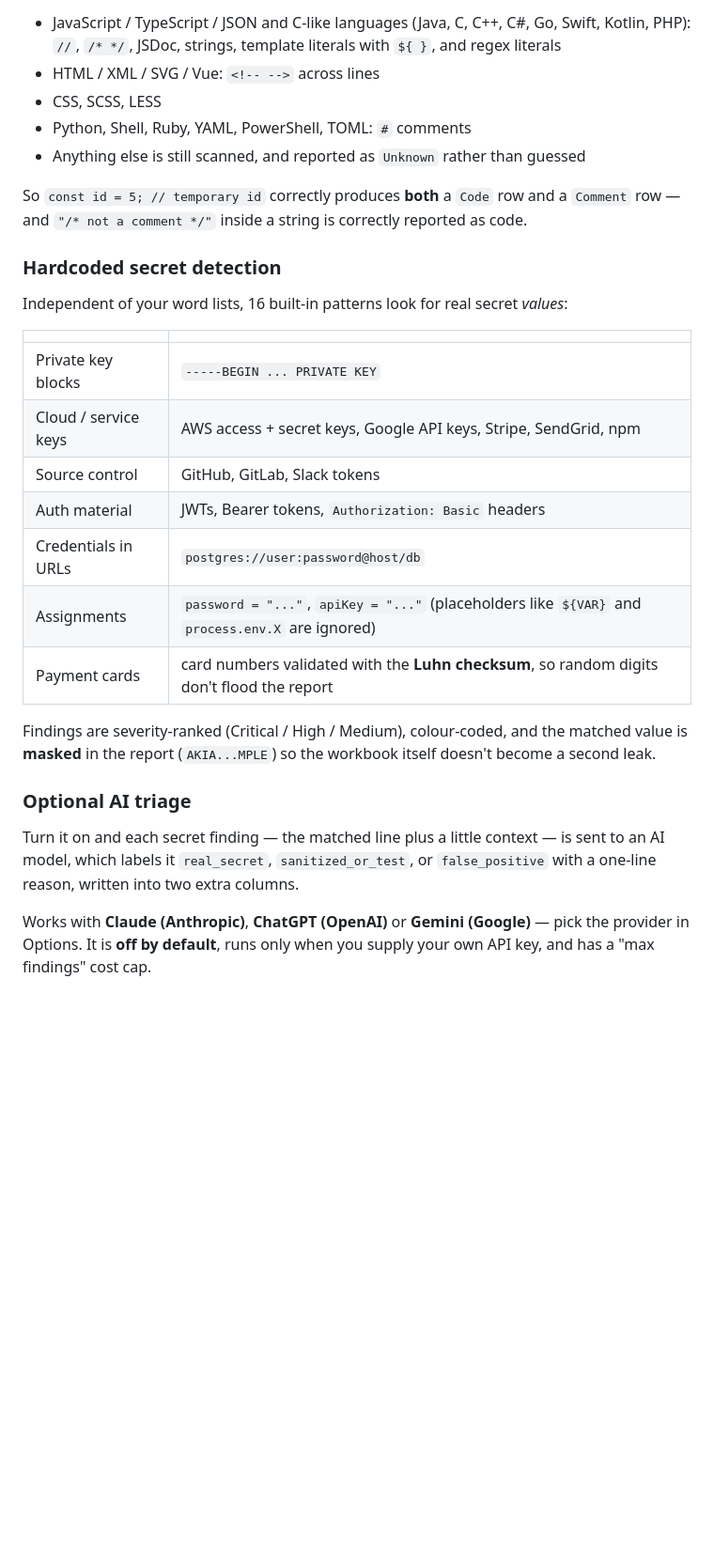
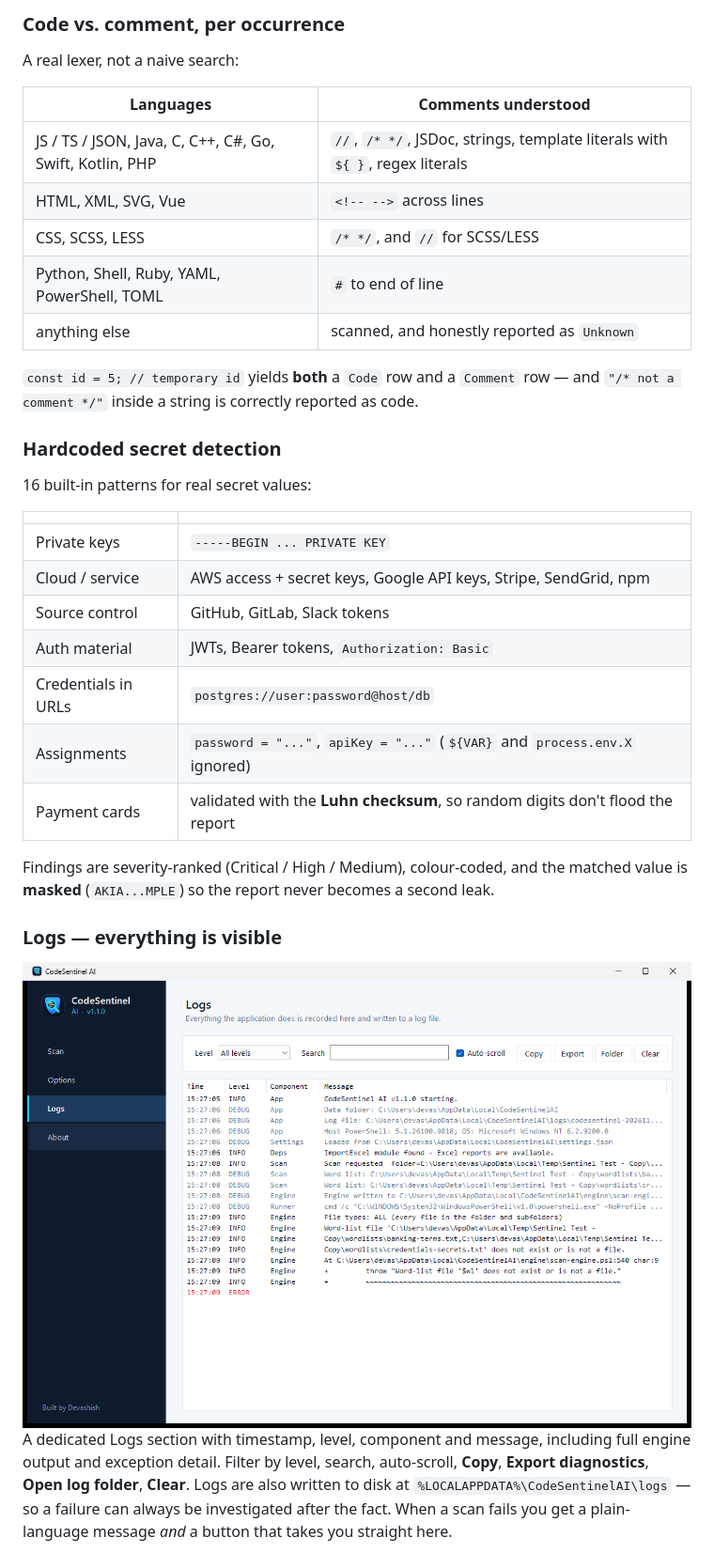
Before and after one commit to devashishnaagar/CodeSentinel-AI, a Markdown page: README.md, the part around one of its changes. Shown at 94% size. Rendered like a GitHub page; pictures changed too: docs/screen-logs.png (added); blank space fills up the shorter version.

```diff
--- a/README.md
+++ b/README.md
@@ -54,35 +55,42 @@ occurrence sits in executable code or inside a comment:
 
-- JavaScript / TypeScript / JSON and C-like languages (Java, C, C++, C#, Go, Swift, Kotlin, PHP): `//`, `/* */`, JSDoc, strings, template literals with `${ }`, and regex literals
-- HTML / XML / SVG / Vue: `<!-- -->` across lines
-- CSS, SCSS, LESS
-- Python, Shell, Ruby, YAML, PowerShell, TOML: `#` comments
-- Anything else is still scanned, and reported as `Unknown` rather than guessed
+### Code vs. comment, per occurrence
+A real lexer, not a naive search:
 
-So `const id = 5; // temporary id` correctly produces **both** a `Code` row and a `Comment` row —
-and `"/* not a comment */"` inside a string is correctly reported as code.
+| Languages | Comments understood |
+|---|---|
+| JS / TS / JSON, Java, C, C++, C#, Go, Swift, Kotlin, PHP | `//`, `/* */`, JSDoc, strings, template literals with `${ }`, regex literals |
+| HTML, XML, SVG, Vue | `<!-- -->` across lines |
+| CSS, SCSS, LESS | `/* */`, and `//` for SCSS/LESS |
+| Python, Shell, Ruby, YAML, PowerShell, TOML | `#` to end of line |
+| anything else | scanned, and honestly reported as `Unknown` |
+
+`const id = 5; // temporary id` yields **both** a `Code` row and a `Comment` row — and
+`"/* not a comment */"` inside a string is correctly reported as code.
 
 ### Hardcoded secret detection
-Independent of your word lists, 16 built-in patterns look for real secret *values*:
+16 built-in patterns for real secret values:
 
 | | |
 |---|---|
-| Private key blocks | `-----BEGIN ... PRIVATE KEY` |
-| Cloud / service keys | AWS access + secret keys, Google API keys, Stripe, SendGrid, npm |
+| Private keys | `-----BEGIN ... PRIVATE KEY` |
+| Cloud / service | AWS access + secret keys, Google API keys, Stripe, SendGrid, npm |
 | Source control | GitHub, GitLab, Slack tokens |
-| Auth material | JWTs, Bearer tokens, `Authorization: Basic` headers |
+| Auth material | JWTs, Bearer tokens, `Authorization: Basic` |
 | Credentials in URLs | `postgres://user:password@host/db` |
-| Assignments | `password = "..."`, `apiKey = "..."` (placeholders like `${VAR}` and `process.env.X` are ignored) |
-| Payment cards | card numbers validated with the **Luhn checksum**, so random digits don't flood the report |
+| Assignments | `password = "..."`, `apiKey = "..."` (`${VAR}` and `process.env.X` ignored) |
+| Payment cards | validated with the **Luhn checksum**, so random digits don't flood the report |
 
 Findings are severity-ranked (Critical / High / Medium), colour-coded, and the matched value is
-**masked** in the report (`AKIA...MPLE`) so the workbook itself doesn't become a second leak.
+**masked** (`AKIA...MPLE`) so the report never becomes a second leak.
 
-### Optional AI triage
-Turn it on and each secret finding — the matched line plus a little context — is sent to an AI
-model, which labels it `real_secret`, `sanitized_or_test`, or `false_positive` with a one-line
-reason, written into two extra columns.
+### Logs — everything is visible
+<div align="center">
+<img src="docs/screen-logs.png" width="820" alt="Logs">
+</div>
 
-Works with **Claude (Anthropic)**, **ChatGPT (OpenAI)** or **Gemini (Google)** — pick the provider
-in Options. It is **off by default**, runs only when you supply your own API key, and has a
-"max findings" cost cap.
+A dedicated Logs section with timestamp, level, component and message, including full
+engine output and exception detail. Filter by level, search, auto-scroll, **Copy**,
+**Export diagnostics**, **Open log folder**, **Clear**. Logs are also written to disk at
+`%LOCALAPPDATA%\CodeSentinelAI\logs` — so a failure can always be investigated after the fact.
+When a scan fails you get a plain-language message *and* a button that takes you straight here.
 
```
Also changed, not shown: other parts of README.md (+97 -98 lines), assets/app-256.png, docs/screen-about.png, docs/screen-options.png, docs/screen-scan.png, docs/screen-setup.png.
